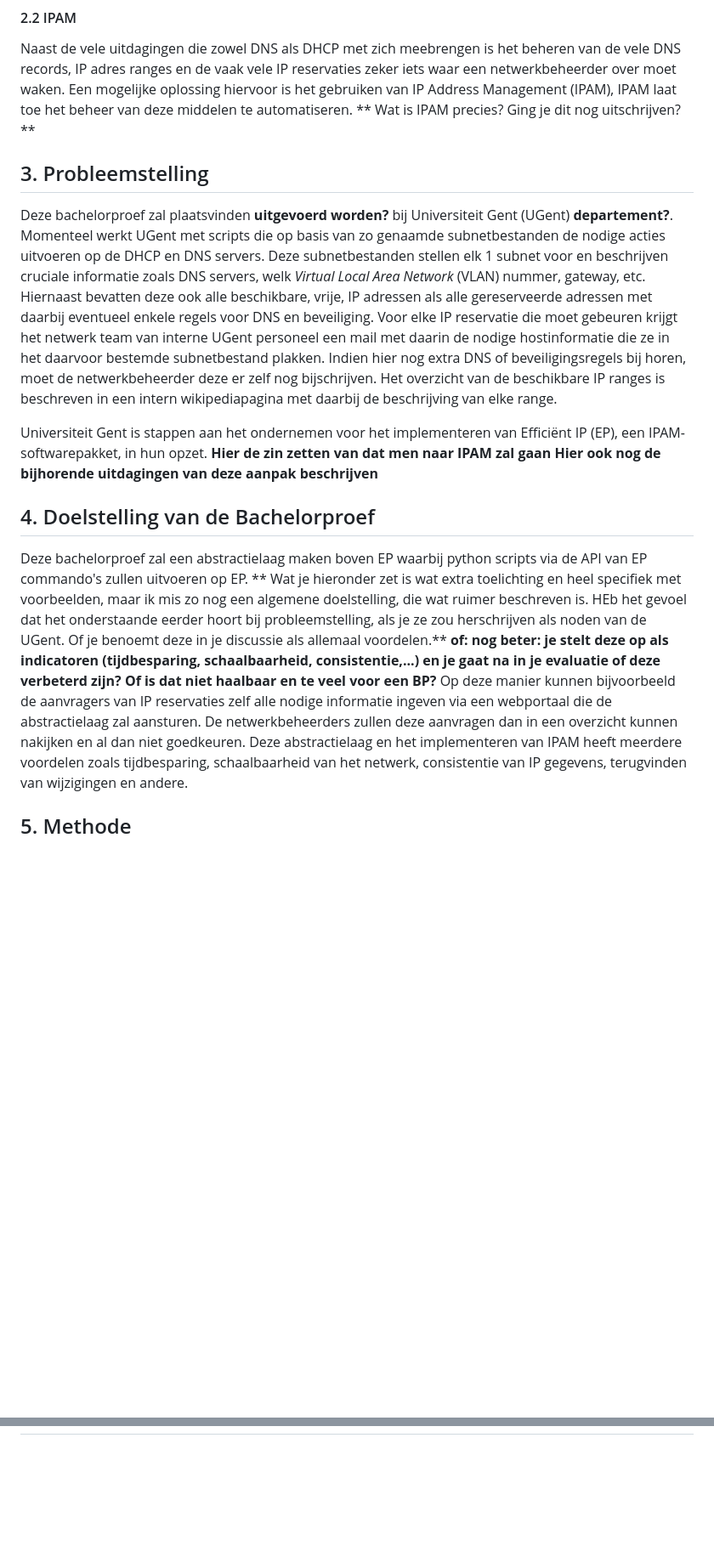
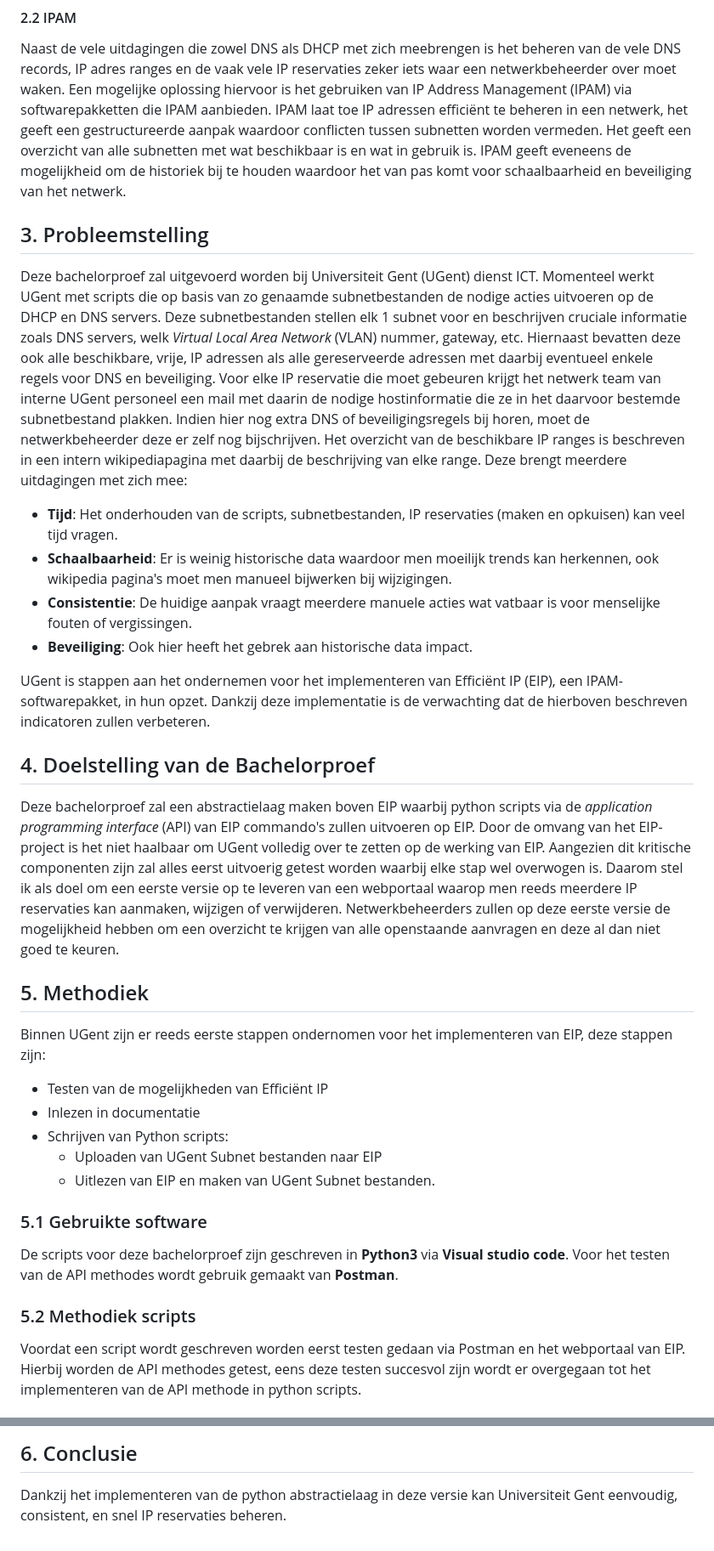
Before and after one commit to stcoppens/Bachelorproef, a Markdown page: Voorstel/Onderzoeksvoorstel.md, 2 parts joined by grey strips. Shown: that part at 85% size. Drawn GitHub-style; blank space fills up the shorter version.

Commit message:
onderzoeksvoorstel versie 1

```diff
--- a/Voorstel/Onderzoeksvoorstel.md
+++ b/Voorstel/Onderzoeksvoorstel.md
@@ -38,23 +36,37 @@ DHCP beschrijft 3 mechanismes voor het uitdelen van IP adressen:
 
 #### 2.2 IPAM
 Naast de vele uitdagingen die zowel DNS als DHCP met zich meebrengen is het beheren van de vele DNS records, IP adres ranges en de vaak vele IP reservaties zeker iets waar een netwerkbeheerder over moet waken.
-Een mogelijke oplossing hiervoor is het gebruiken van IP Address Management (IPAM), IPAM laat toe het beheer van deze middelen te automatiseren. ** Wat is IPAM precies? Ging je dit nog uitschrijven?**
+Een mogelijke oplossing hiervoor is het gebruiken van IP Address Management (IPAM) via softwarepakketten die IPAM aanbieden.
+IPAM laat toe IP adressen efficiënt te beheren in een netwerk, het geeft een gestructureerde aanpak waardoor conflicten tussen subnetten worden vermeden. Het geeft een overzicht van alle subnetten met wat beschikbaar is en wat in gebruik is. IPAM geeft eveneens de mogelijkheid om de historiek bij te houden waardoor het van pas komt voor schaalbaarheid en beveiliging van het netwerk.
 
 ## 3. Probleemstelling
-Deze bachelorproef zal plaatsvinden **uitgevoerd worden?** bij Universiteit Gent (UGent) **departement?**. Momenteel werkt UGent met scripts die op basis van zo genaamde subnetbestanden de nodige acties uitvoeren op de DHCP en DNS servers.
+Deze bachelorproef zal uitgevoerd worden bij Universiteit Gent (UGent) dienst ICT. Momenteel werkt UGent met scripts die op basis van zo genaamde subnetbestanden de nodige acties uitvoeren op de DHCP en DNS servers.
 Deze subnetbestanden stellen elk 1 subnet voor en beschrijven cruciale informatie zoals DNS servers, welk *Virtual Local Area Network* (VLAN) nummer, gateway, etc. Hiernaast bevatten deze ook alle beschikbare, vrije, IP adressen als alle gereserveerde adressen met daarbij eventueel enkele regels voor DNS en beveiliging.
 Voor elke IP reservatie die moet gebeuren krijgt het netwerk team van interne UGent personeel een mail met daarin de nodige hostinformatie die ze in het daarvoor bestemde subnetbestand plakken. Indien hier nog extra DNS of beveiligingsregels bij horen, moet de netwerkbeheerder deze er zelf nog bijschrijven.
-Het overzicht van de beschikbare IP ranges is beschreven in een intern wikipediapagina met daarbij de beschrijving van elke range.
+Het overzicht van de beschikbare IP ranges is beschreven in een intern wikipediapagina met daarbij de beschrijving van elke range. Deze brengt meerdere uitdagingen met zich mee:
+- **Tijd**: Het onderhouden van de scripts, subnetbestanden, IP reservaties (maken en opkuisen) kan veel tijd vragen.
+- **Schaalbaarheid**: Er is weinig historische data waardoor men moeilijk trends kan herkennen, ook wikipedia pagina's moet men manueel bijwerken bij wijzigingen.
+- **Consistentie**: De huidige aanpak vraagt meerdere manuele acties wat vatbaar is voor menselijke fouten of vergissingen.
+- **Beveiliging**: Ook hier heeft het gebrek aan historische data impact.
 
-Universiteit Gent is stappen aan het ondernemen voor het implementeren van Efficiënt IP (EP), een IPAM-softwarepakket, in hun opzet. **Hier de zin zetten van dat men naar IPAM zal gaan**
-**Hier ook nog de bijhorende uitdagingen van deze aanpak beschrijven**
+UGent is stappen aan het ondernemen voor het implementeren van Efficiënt IP (EIP), een IPAM-softwarepakket, in hun opzet. Dankzij deze implementatie is de verwachting dat de hierboven beschreven indicatoren zullen verbeteren.
 
 ## 4. Doelstelling van de Bachelorproef
-Deze bachelorproef zal een abstractielaag maken boven EP waarbij python scripts via de API van EP commando's zullen uitvoeren op EP.
-** Wat je hieronder zet is wat extra toelichting en heel specifiek met voorbeelden, maar ik mis zo nog een algemene doelstelling, die wat ruimer beschreven is. HEb het gevoel dat het onderstaande eerder hoort bij probleemstelling, als je ze zou herschrijven als noden van de UGent. Of je benoemt deze in je discussie als allemaal voordelen.**
-**of: nog beter: je stelt deze op als indicatoren (tijdbesparing, schaalbaarheid, consistentie,...) en je gaat na in je evaluatie of deze verbeterd zijn? Of is dat niet haalbaar en te veel voor een BP?**
-Op deze manier kunnen bijvoorbeeld de aanvragers van IP reservaties zelf alle nodige informatie ingeven via een webportaal die de abstractielaag zal aansturen.
-De netwerkbeheerders zullen deze aanvragen dan in een overzicht kunnen nakijken en al dan niet goedkeuren.
-Deze abstractielaag en het implementeren van IPAM heeft meerdere voordelen zoals tijdbesparing, schaalbaarheid van het netwerk, consistentie van IP gegevens, terugvinden van wijzigingen en andere.
+Deze bachelorproef zal een abstractielaag maken boven EIP waarbij python scripts via de *application programming interface* (API) van EIP commando's zullen uitvoeren op EIP.
+Door de omvang van het EIP-project is het niet haalbaar om UGent volledig over te zetten op de werking van EIP. Aangezien dit kritische componenten zijn zal alles eerst uitvoerig getest worden waarbij elke stap wel overwogen is.
+Daarom stel ik als doel om een eerste versie op te leveren van een webportaal waarop men reeds meerdere IP reservaties kan aanmaken, wijzigen of verwijderen. Netwerkbeheerders zullen op deze eerste versie de mogelijkheid hebben om een overzicht te krijgen van alle openstaande aanvragen en deze al dan niet goed te keuren.
 
-## 5. Methode
+## 5. Methodiek
+Binnen UGent zijn er reeds eerste stappen ondernomen voor het implementeren van EIP, deze stappen zijn:
+ - Testen van de mogelijkheden van Efficiënt IP
+ - Inlezen in documentatie
+ - Schrijven van Python scripts:
+   - Uploaden van UGent Subnet bestanden naar EIP
+   - Uitlezen van EIP en maken van UGent Subnet bestanden.
+
+### 5.1 Gebruikte software
+De scripts voor deze bachelorproef zijn geschreven in **Python3** via **Visual studio code**. Voor het testen van de API methodes wordt gebruik gemaakt van **Postman**.
+
+### 5.2 Methodiek scripts
+Voordat een script wordt geschreven worden eerst testen gedaan via Postman en het webportaal van EIP. Hierbij worden de API methodes getest, eens deze testen succesvol zijn wordt er overgegaan tot het implementeren van de API methode in python scripts.
+
@@ -60,0 +92,2 @@ Deze abstractielaag en het implementeren van IPAM heeft meerdere voordelen zoals
+## 6. Conclusie
+Dankzij het implementeren van de python abstractielaag in deze versie kan Universiteit Gent eenvoudig, consistent, en snel IP reservaties beheren.
```
Also changed, not shown: other parts of Voorstel/Onderzoeksvoorstel.md (+26 -9 lines), Voorstel/temp.md (deleted, +0 -79 lines).
